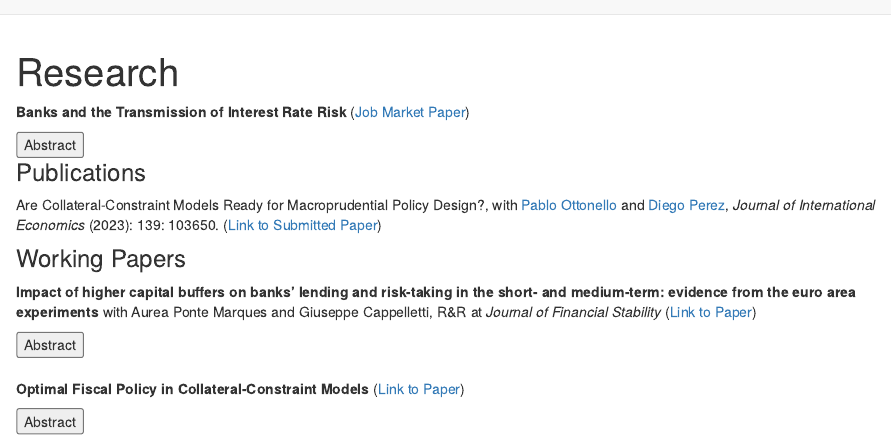
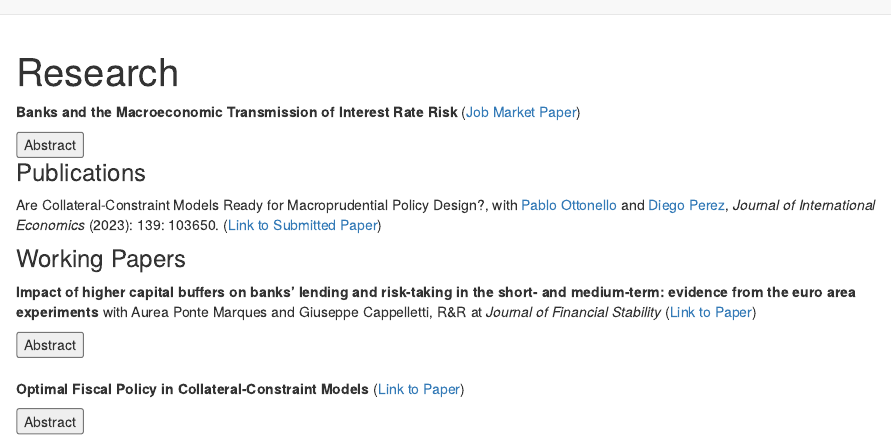
Before and after one commit to PaoloVarraso/paolovarraso.github.io, an R Markdown document (research.Rmd): the page in a window 1100 px wide, from its top. Rendered offline with R 4.5, knitr and Pandoc, with nearby package versions; drawn as R Markdown's standard HTML page in place of the format the file asks for.

Commit message:
Update research.Rmd

```diff
--- a/research.Rmd
+++ b/research.Rmd
@@ -12,7 +12,7 @@ function hide_buttons(abstract) {
 }
 </script>
 
-**Banks and the Transmission of Interest Rate Risk** ([Job Market Paper](content/varraso_jmp.pdf))
+**Banks and the Macroeconomic Transmission of Interest Rate Risk** ([Job Market Paper](content/varraso_jmp.pdf))
 
 <button class="button_that_looks_like_link" role="button" onclick="hide_buttons('abstract_rate')">Abstract</button>
 <div id="abstract_rate" style="display:none;">
```
